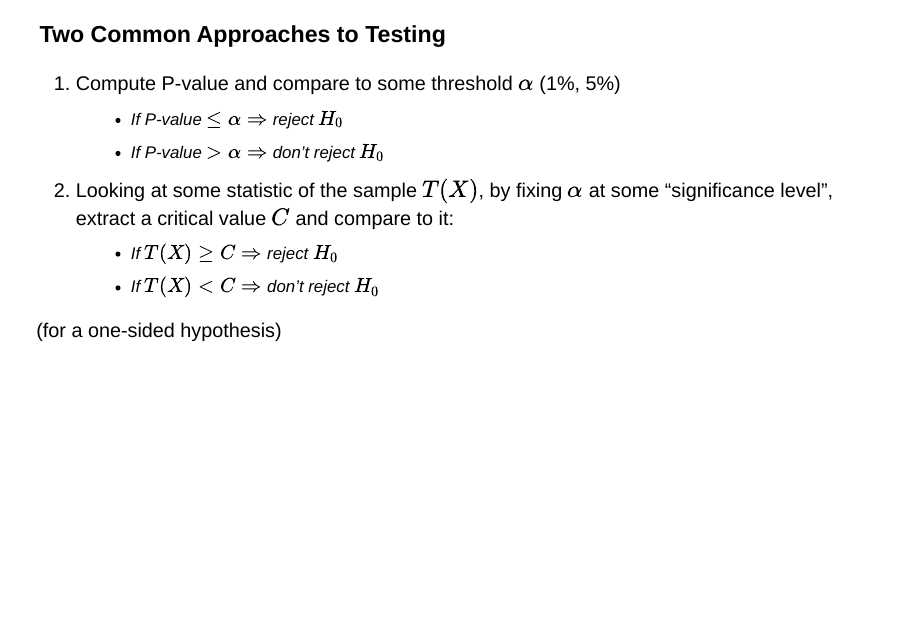
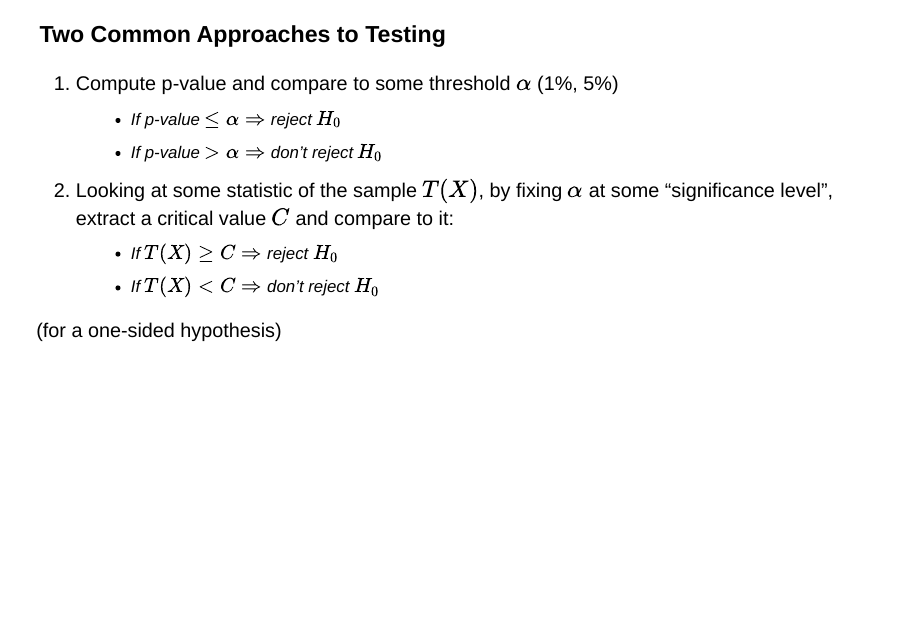
Before and after one commit to Intro2DS2023/MOOC, a Quarto document (c07_inferenceA/c07_inferenceA.qmd): page 31 of 35. Rendered offline with R 4.5, knitr and Pandoc in place of Quarto, with nearby package versions; drawn as Slidy slides in place of the format the file asks for; some code elsewhere in the file could not run offline.

Commit message:
small update

```diff
--- a/c07_inferenceA/c07_inferenceA.qmd
+++ b/c07_inferenceA/c07_inferenceA.qmd
@@ -668,9 +668,9 @@ Highly important, see later.
 
 ### Two Common Approaches to Testing
 
-1. Compute P-value and compare to some threshold $\alpha$ (1%, 5%)
-    - If P-value $\le \alpha \Rightarrow$ reject $H_0$
-    - If P-value $> \alpha \Rightarrow$ don't reject $H_0$
+1. Compute p-value and compare to some threshold $\alpha$ (1%, 5%)
+    - If p-value $\le \alpha \Rightarrow$ reject $H_0$
+    - If p-value $> \alpha \Rightarrow$ don't reject $H_0$
 
 ::: {.fragment}
 2. Looking at some statistic of the sample $T(X)$, by fixing $\alpha$ at some "significance level", extract a critical value $C$ and compare to it:
```
Also changed, not shown: c07_inferenceA/c07_inferenceA.html, c07_inferenceA/c07_inferenceA_files/figure-revealjs/cell-11-output-1.png, c07_inferenceA/c07_inferenceA_files/figure-revealjs/cell-16-output-1.png.
